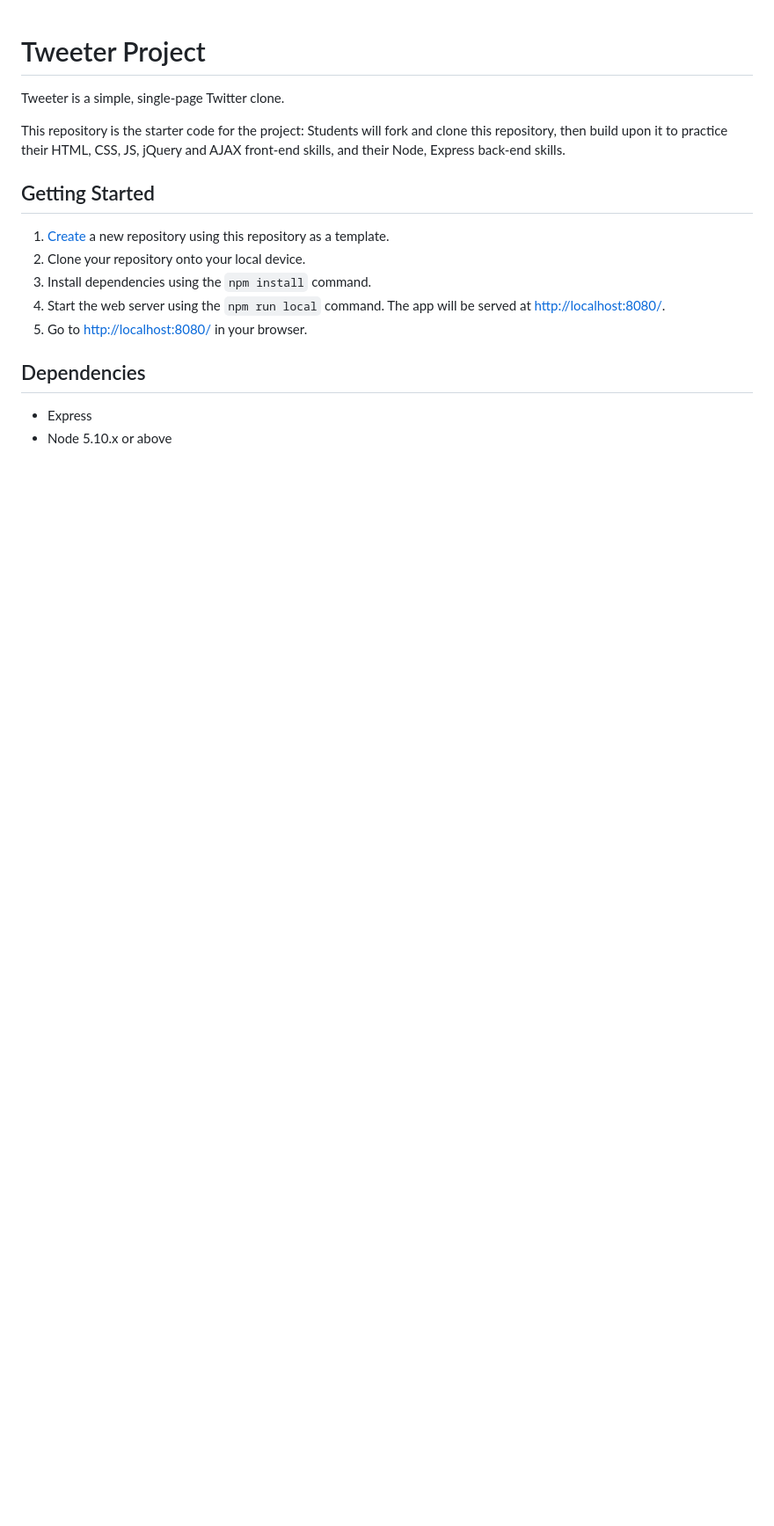
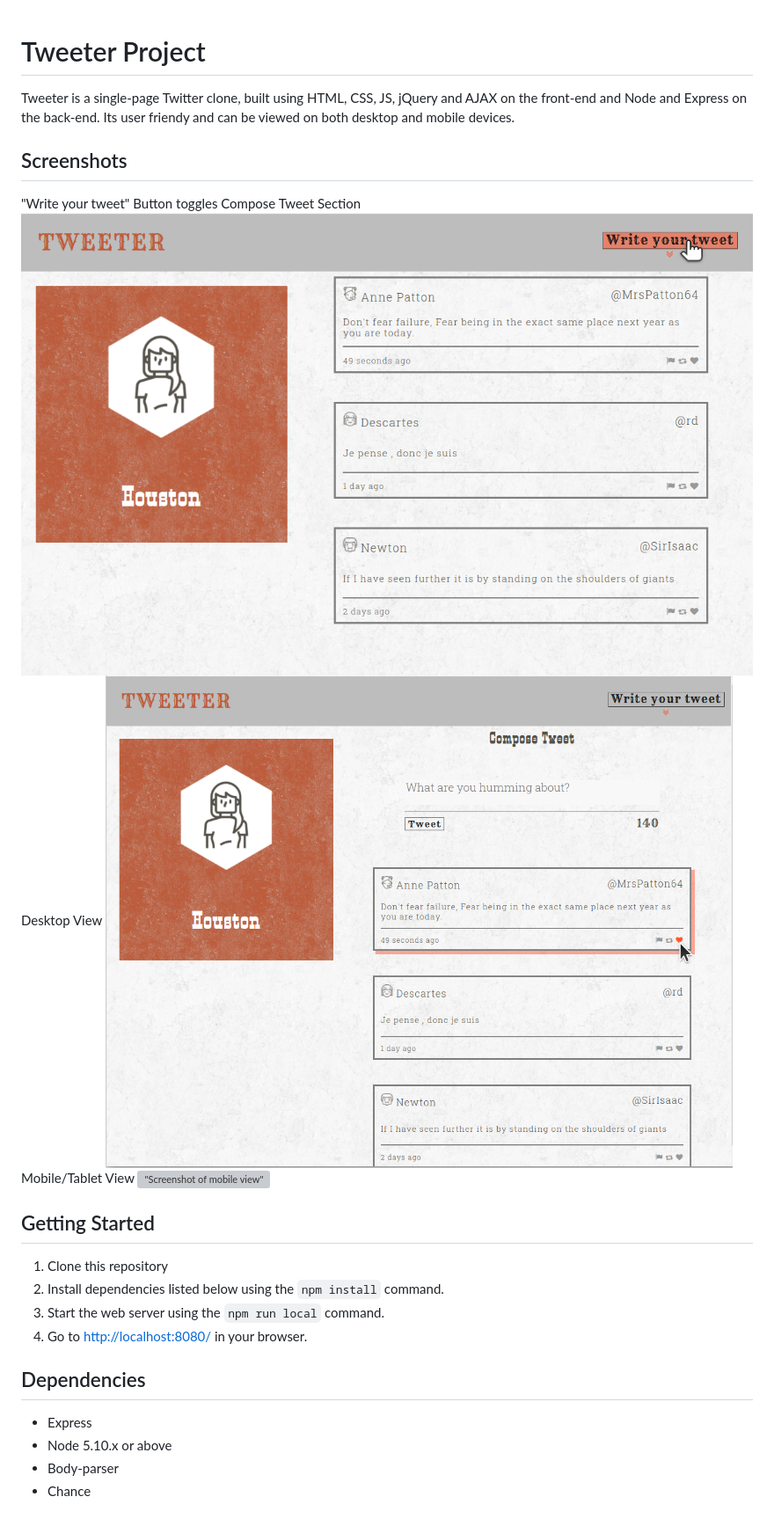
Before and after one commit to Michaela-K/tweeter., a Markdown page: README.md, the part around the change. Shown: that part at 88% size. Rendered like a GitHub page; pictures changed too: docs/tweeter-homepage.png (added), docs/tweeter.png (added); blank space fills up the shorter version; grey boxes are pictures that could not be loaded.

Commit message:
add READme and screenshots

```diff
--- a/README.md
+++ b/README.md
@@ -1,18 +1,25 @@
 # Tweeter Project
 
-Tweeter is a simple, single-page Twitter clone.
+Tweeter is a single-page Twitter clone, built using HTML, CSS, JS, jQuery and AJAX on the front-end and Node and Express on the back-end. Its user friendy and can be viewed on both desktop and mobile devices.
 
-This repository is the starter code for the project: Students will fork and clone this repository, then build upon it to practice their HTML, CSS, JS, jQuery and AJAX front-end skills, and their Node, Express back-end skills.
+## Screenshots
+"Write your tweet" Button toggles Compose Tweet Section
+!["Screenshot showing Input Toggle"](/docs/tweeter-homepage.png)
+Desktop View
+!["Screenshot of desktop view"](/docs/tweeter.png)
+Mobile/Tablet View
+!["Screenshot of mobile view"](/docs/responsive-design.png)
 
 ## Getting Started
 
-1. [Create](https://docs.github.com/en/repositories/creating-and-managing-repositories/creating-a-repository-from-a-template) a new repository using this repository as a template.
-2. Clone your repository onto your local device.
-3. Install dependencies using the `npm install` command.
-3. Start the web server using the `npm run local` command. The app will be served at <http://localhost:8080/>.
+1. Clone this repository
+3. Install dependencies listed below using the `npm install` command.
+3. Start the web server using the `npm run local` command.
 4. Go to <http://localhost:8080/> in your browser.
 
 ## Dependencies
 
 - Express
 - Node 5.10.x or above
+- Body-parser
+- Chance
```
Also changed, not shown: 2 other files.
